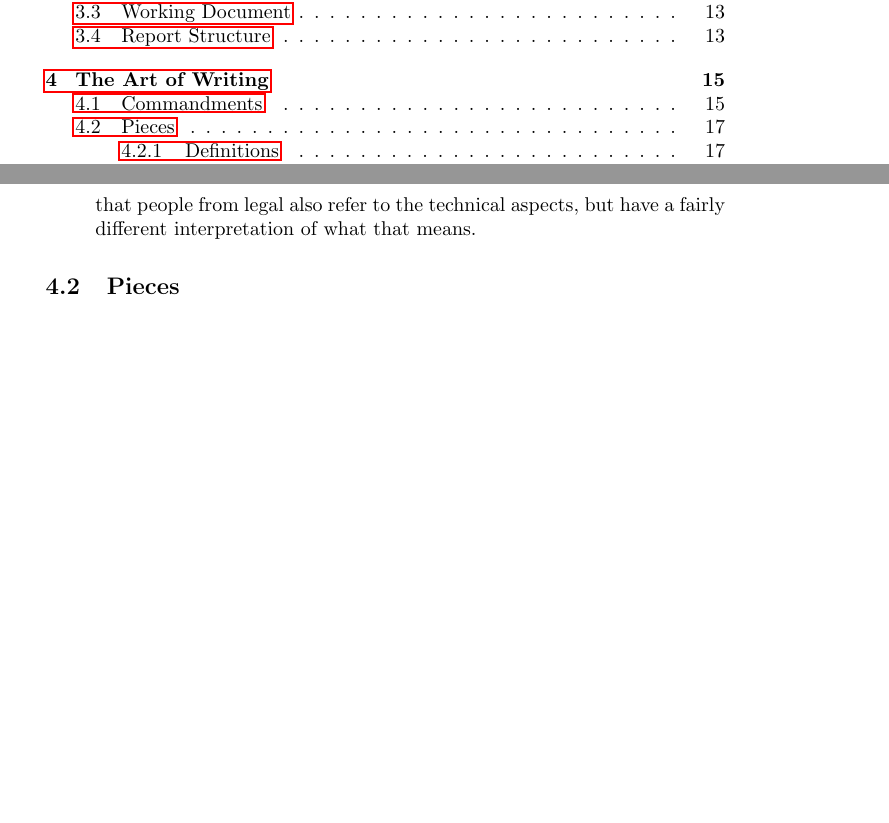
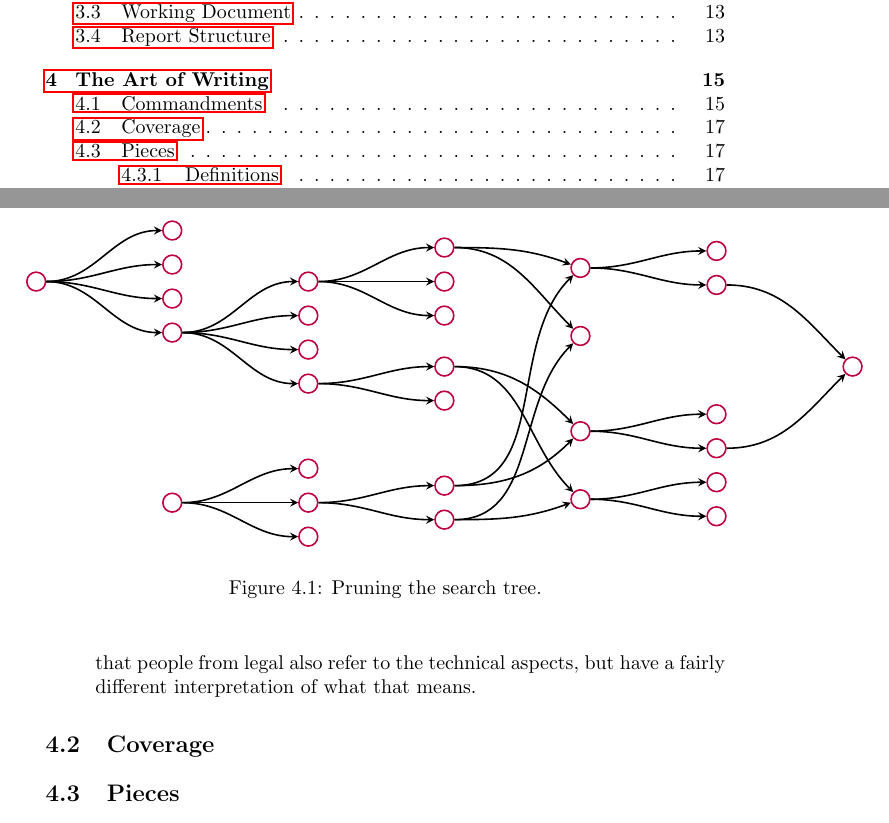
Before and after one commit to aslakjohansen/report-writing, a LaTeX thesis (doc/report-writing.tex): two parts of pages 2 and 17 of 45 before the commit and two parts of pages 2 and 17 of 46 after it, joined at a grey line, cut so that both start at the same text, the shorter picture padded with empty space. Compiled offline with pdfLaTeX.

Commit message:
Added figure for illustrating the methods for pruning the coverage tree

```diff
--- a/doc/report-writing.tex
+++ b/doc/report-writing.tex
@@ -477,6 +492,123 @@ This document represents a dissertation. In the beginning of it you are likely t
   \descitem{Remember the Context} \idx{Context}
     Everything communicated is expressed in some context. Key aspects of this context are necessary to correctly decipher the communication. Be aware of these aspects and make sure that they are shared with the reader. For instance, the word \quoted{technical} can be rooted in software, but could also be legal or mechanical. I assume that people from legal also refer to the technical aspects, but have a fairly different interpretation of what that means.
 \end{enumerate}
+
+\section{Coverage}
+
+\begin{figure}[tbp]
+  \begin{center}
+    \begin{tikzpicture}
+      \newcommand{\yspacing}[0]{6mm}
+      \newcommand{\xspacing}[0]{24mm}
+
+      \tikzstyle{edge} = [thick,->,>=stealth,draw=black]
+
+      \tikzstyle{node}=[
+        overlay,
+        circle,
+        draw=purple,
+        anchor=center,
+        thick,
+        minimum size=1,
+      ]
+
+      % nodes and edges
+      {
+        {
+          \node[node] (n1) at (0,0) {};
+
+          \node[node] (n11) at ([yshift= 1.5*\yspacing, xshift=\xspacing] n1) {};
+          \node[node] (n12) at ([yshift= 0.5*\yspacing, xshift=\xspacing] n1) {};
+          \node[node] (n13) at ([yshift=-0.5*\yspacing, xshift=\xspacing] n1) {};
+          \node[node] (n14) at ([yshift=-1.5*\yspacing, xshift=\xspacing] n1) {};
+          \draw[edge] (n1) to [out=0,in=180] (n11);
+          \draw[edge] (n1) to [out=0,in=180] (n12);
+          \draw[edge] (n1) to [out=0,in=180] (n13);
+          \draw[edge] (n1) to [out=0,in=180] (n14);
+
+          \node[node] (n141) at ([yshift= 1.5*\yspacing, xshift=\xspacing] n14) {};
+          \node[node] (n142) at ([yshift= 0.5*\yspacing, xshift=\xspacing] n14) {};
+          \node[node] (n143) at ([yshift=-0.5*\yspacing, xshift=\xspacing] n14) {};
+          \node[node] (n144) at ([yshift=-1.5*\yspacing, xshift=\xspacing] n14) {};
+          \draw[edge] (n14) to [out=0,in=180] (n141);
+          \draw[edge] (n14) to [out=0,in=180] (n142);
+          \draw[edge] (n14) to [out=0,in=180] (n143);
+          \draw[edge] (n14) to [out=0,in=180] (n144);
+
+          \node[node] (n1411) at ([yshift= 1*\yspacing, xshift=\xspacing] n141) {};
+          \node[node] (n1412) at ([yshift= 0*\yspacing, xshift=\xspacing] n141) {};
+          \node[node] (n1413) at ([yshift=-1*\yspacing, xshift=\xspacing] n141) {};
+          \node[node] (n1441) at ([yshift= 0.5*\yspacing, xshift=\xspacing] n144) {};
+          \node[node] (n1442) at ([yshift=-0.5*\yspacing, xshift=\xspacing] n144) {};
+          \draw[edge] (n141) to [out=0,in=180] (n1411);
+          \draw[edge] (n141) to [out=0,in=180] (n1412);
+          \draw[edge] (n141) to [out=0,in=180] (n1413);
+          \draw[edge] (n144) to [out=0,in=180] (n1441);
+          \draw[edge] (n144) to [out=0,in=180] (n1442);
+        }
+
+        {
+          \node[node] (n221) at ([yshift=-2.5*\yspacing, xshift=0] n1442) {};
+          \node[node] (n222) at ([yshift=-3.5*\yspacing, xshift=0] n1442) {};
+
+          \node[node] (n22) at ([yshift=-0.5*\yspacing, xshift=-\xspacing] n221) {};
+          \node[node] (n21) at ([yshift= 1*\yspacing, xshift=0] n22) {};
+          \node[node] (n23) at ([yshift=-1*\yspacing, xshift=0] n22) {};
+          \draw[edge] (n22) to [out=0,in=180] (n221);
+          \draw[edge] (n22) to [out=0,in=180] (n222);
+
+          \node[node] (n2) at ([yshift=0, xshift=-\xspacing] n22) {};
+          \draw[edge] (n2) to [out=0,in=180] (n21);
+          \draw[edge] (n2) to [out=0,in=180] (n22);
+          \draw[edge] (n2) to [out=0,in=180] (n23);
+        }
+
+        % merged graph
+        {
+          \coordinate (m1) at ($(n1411)!0.2!(n222)$);
+          \coordinate (m2) at ($(n1411)!0.8!(n222)$);
+
+          \node[node] (m1n1) at ([yshift= 1*\yspacing, xshift=\xspacing] m1) {};
+          \node[node] (m1n2) at ([yshift=-1*\yspacing, xshift=\xspacing] m1) {};
+          \node[node] (m2n1) at ([yshift= 1*\yspacing, xshift=\xspacing] m2) {};
+          \node[node] (m2n2) at ([yshift=-1*\yspacing, xshift=\xspacing] m2) {};
+          \draw[edge] (n1411) to [out=0,in=160] (m1n1);
+          \draw[edge] (n1411) to [out=0,in=135] (m1n2);
+          \draw[edge] (n1441) to [out=0,in=135] (m2n1);
+          \draw[edge] (n1441) to [out=0,in=135] (m2n2);
+          \draw[edge] (n221) to [out=0,in=225] (m1n1);
+          \draw[edge] (n222) to [out=0,in=225] (m1n2);
+          \draw[edge] (n221) to [out=0,in=225] (m2n1);
+          \draw[edge] (n222) to [out=0,in=200] (m2n2);
+
+          \node[node] (m1n11) at ([yshift= 0.5*\yspacing, xshift=\xspacing] m1n1) {};
+          \node[node] (m1n12) at ([yshift=-0.5*\yspacing, xshift=\xspacing] m1n1) {};
+          \draw[edge] (m1n1) to [out=0,in=180] (m1n11);
+          \draw[edge] (m1n1) to [out=0,in=180] (m1n12);
+
+          \node[node] (m2n11) at ([yshift= 0.5*\yspacing, xshift=\xspacing] m2n1) {};
+          \node[node] (m2n12) at ([yshift=-0.5*\yspacing, xshift=\xspacing] m2n1) {};
+          \draw[edge] (m2n1) to [out=0,in=180] (m2n11);
+          \draw[edge] (m2n1) to [out=0,in=180] (m2n12);
+
+          \node[node] (m2n21) at ([yshift= 0.5*\yspacing, xshift=\xspacing] m2n2) {};
+          \node[node] (m2n22) at ([yshift=-0.5*\yspacing, xshift=\xspacing] m2n2) {};
+          \draw[edge] (m2n2) to [out=0,in=180] (m2n21);
+          \draw[edge] (m2n2) to [out=0,in=180] (m2n22);
+        }
+
+        {
+          \coordinate (l1) at ($(m1n12)!0.5!(m2n12)$);
+          \node[node] (l1n1) at ([yshift=0, xshift=\xspacing] l1) {};
+          \draw[edge] (m1n12) to [out=0,in=135] (l1n1);
+          \draw[edge] (m2n12) to [out=0,in=225] (l1n1);
+        }
+      }
+    \end{tikzpicture}
+  \end{center}
+  \caption{Pruning the search tree.}
+  \label{fig:writing:coverage}
+\end{figure}
 
 \section{Pieces}
 
```
Also changed, not shown: doc/report-writing.tex (15 more changed lines).
